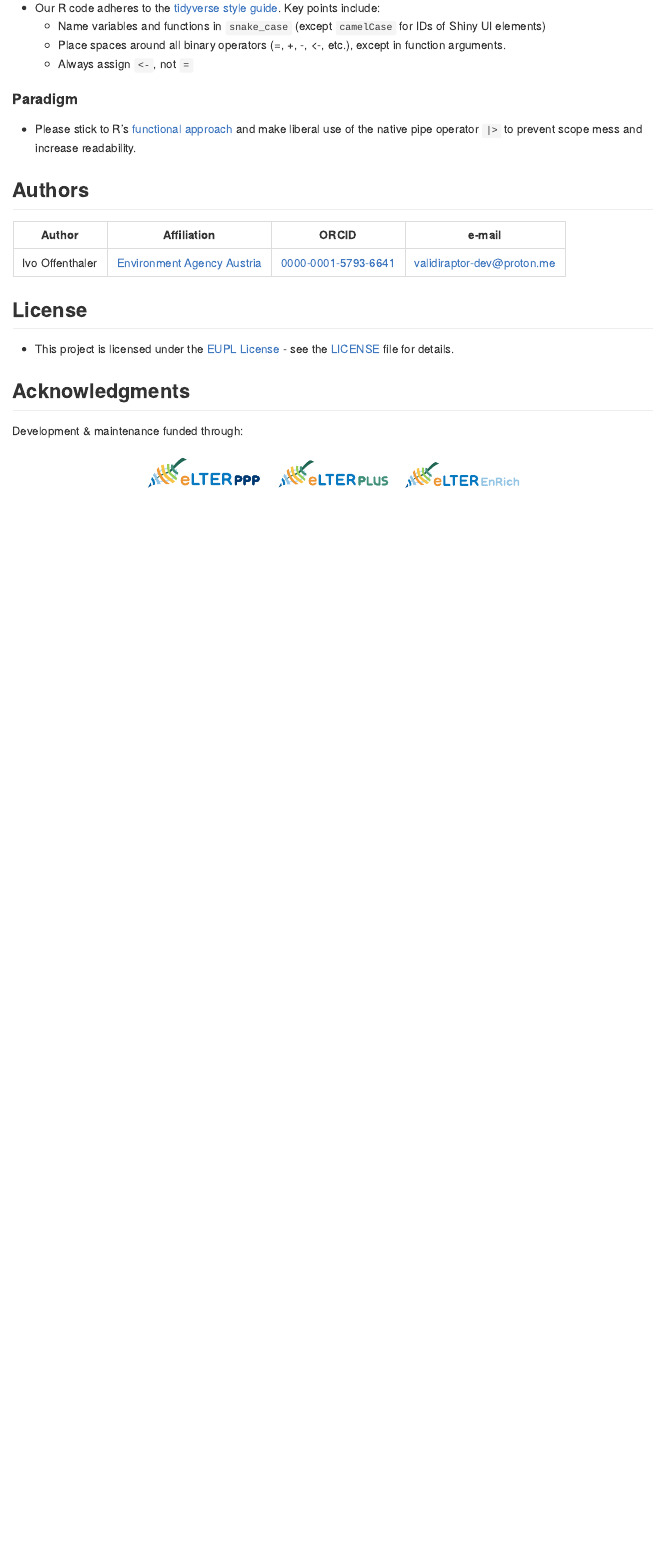
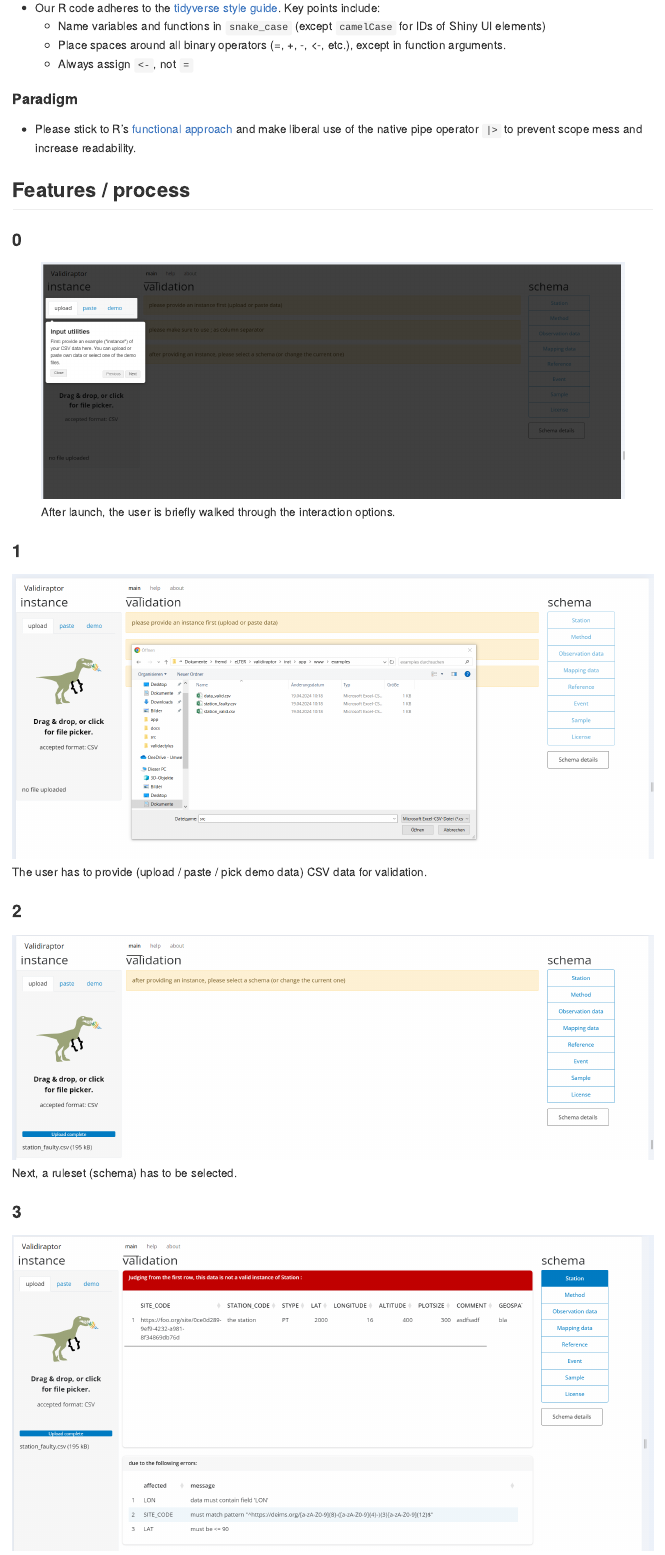
Before and after one commit to eLTER-RI/validiraptor, an R Markdown document (README.Rmd): the page in a window 1100 px wide, from 2150 px down. The pictures show the output file README.html that the author committed with the source, opened offline.

Commit message:
add screenshots

```diff
--- a/README.Rmd
+++ b/README.Rmd
@@ -183,3 +183,18 @@ root. In this folder you should add the following files:
 
 end general dev advice  -->
 
+
+## Features / process
+
+
+### 0
+<figure><img src="assets/screenshot-walkthrough.png" />
+<figcaption>After launch, the user is briefly walked through the interaction options.</figcaption></figure>
+### 1
+<img src="assets/screenshot-upload.png" />
+<figcaption>The user has to provide (upload / paste / pick demo data) CSV data for validation.</figcaption></figure>
+### 2
+<img src="assets/screenshot-schema-picker.png" />
+<figcaption>Next, a ruleset (schema) has to be selected.</figcaption></figure>
+### 3
+<img src="assets/screenshot-invalid-data.png" />
```
Also changed, not shown: README.html, README.md, assets/screenshot-invalid-data.png (renamed from assets/screenshot invalid data.png), assets/screenshot-walkthrough.png (renamed from assets/screeshot-walkthrough.png), README.Rmd (3 more changed lines).
